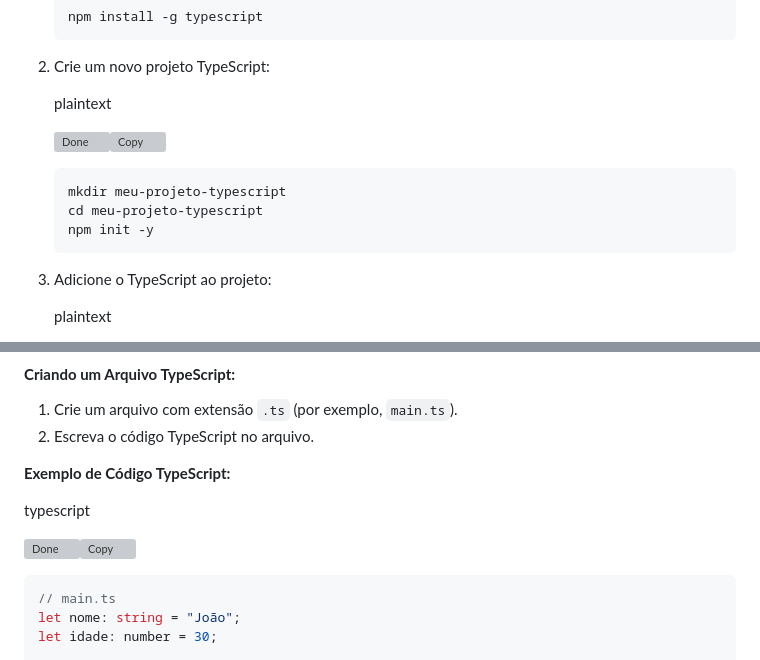
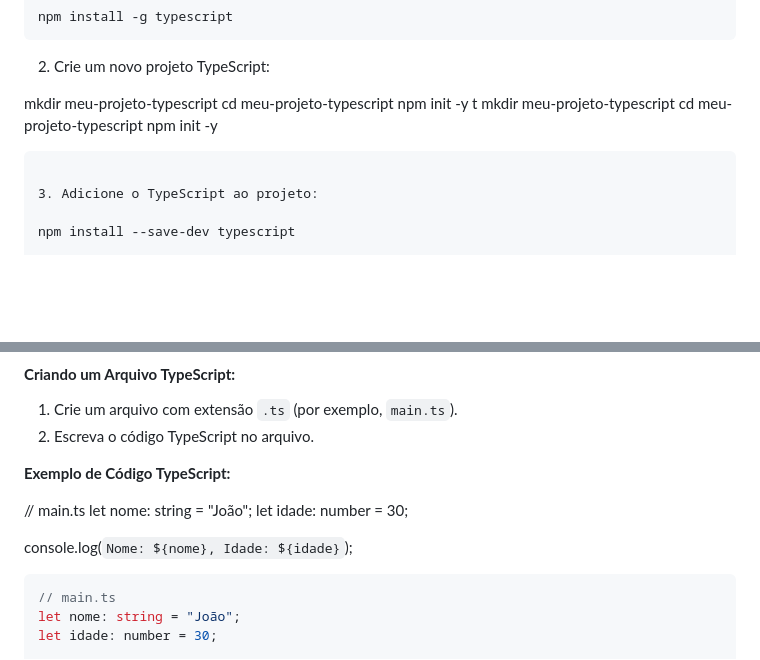
Before and after one commit to Mario-Lacerda/Desafio-dio-Introducao-Pratica-ao-TypeScript, a Markdown page: README.md, 2 parts joined by grey strips. Drawn GitHub-style; blank space fills up the shorter version; grey boxes are pictures that could not be loaded.

Commit message:
Update README.md
ajustado

````diff
--- a/README.md
+++ b/README.md
@@ -105,11 +103,10 @@ TypeScript é uma linguagem de programação de código aberto desenvolvida pela
 
 2. Crie um novo projeto TypeScript:
 
-   plaintext
-
-   ![Done](chrome-extension://igpdmclhhlcpoindmhkhillbfhdgoegm/b3baca6de20012788f7d.svg)![Copy](chrome-extension://igpdmclhhlcpoindmhkhillbfhdgoegm/7120b68615ebe4b28075.svg)
-
-   ```plaintext
+  mkdir meu-projeto-typescript
+cd meu-projeto-typescript
+npm init -y
+t
    mkdir meu-projeto-typescript
    cd meu-projeto-typescript
    npm init -y
@@ -117,5 +114,5 @@ TypeScript é uma linguagem de programação de código aberto desenvolvida pela
 
 3. Adicione o TypeScript ao projeto:
 
-   plaintext
+ npm install --save-dev typescript
 
@@ -132,9 +126,11 @@ TypeScript é uma linguagem de programação de código aberto desenvolvida pela
 
 **Exemplo de Código TypeScript:**
 
-typescript
+// main.ts
+let nome: string = "João";
+let idade: number = 30;
 
-![Done](chrome-extension://igpdmclhhlcpoindmhkhillbfhdgoegm/b3baca6de20012788f7d.svg)![Copy](chrome-extension://igpdmclhhlcpoindmhkhillbfhdgoegm/7120b68615ebe4b28075.svg)
+console.log(`Nome: ${nome}, Idade: ${idade}`);
 
 ```typescript
 // main.ts
````
Also changed, not shown: other parts of README.md (+3 -12 lines).
